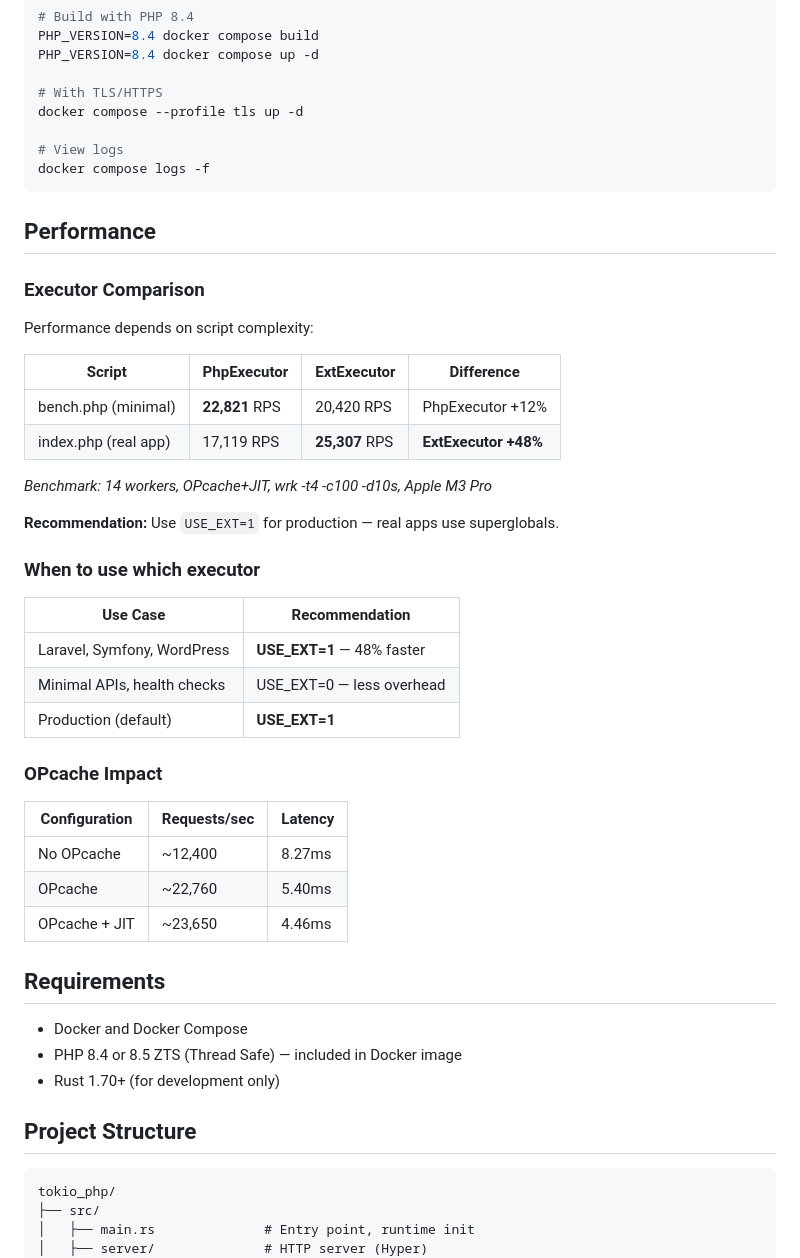
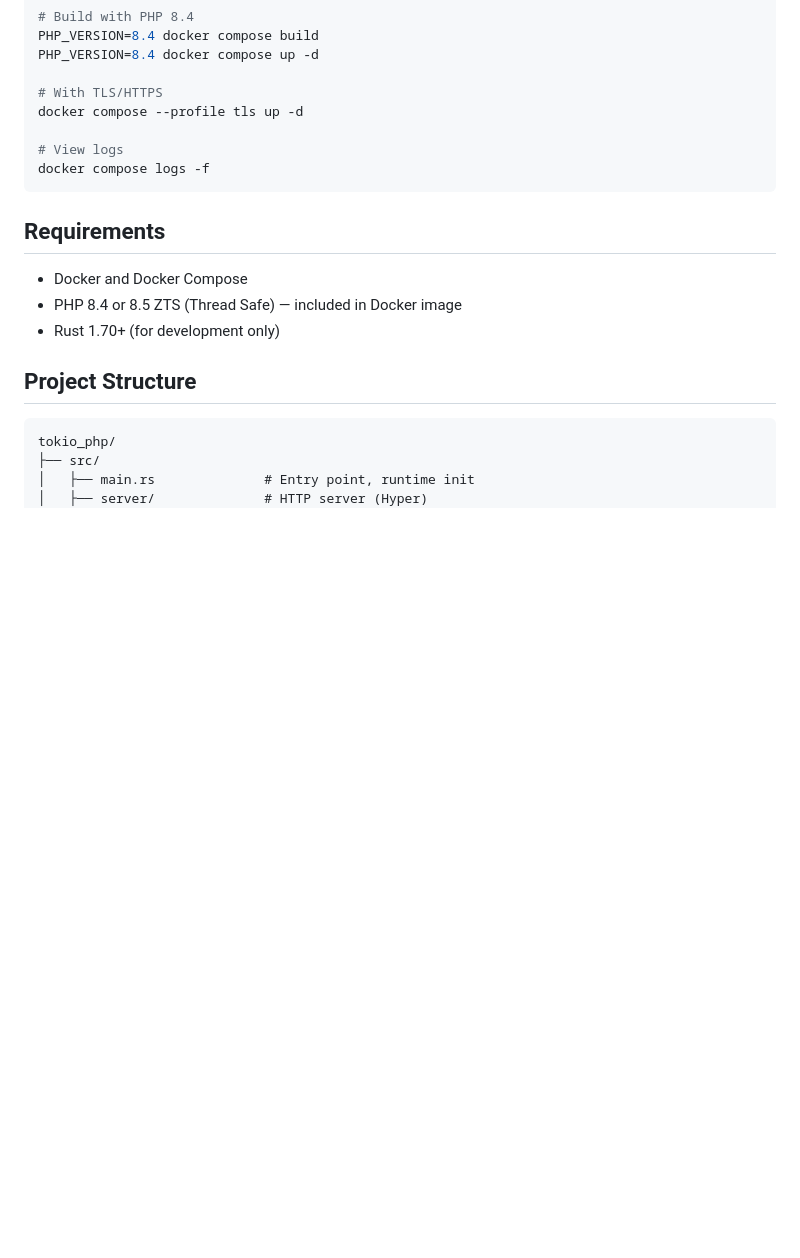
Before and after one commit to petstack/tokio_php, a Markdown page: docs/README.md, the part around the change. GitHub-like rendering; blank space fills up the shorter version.

Commit message:
Remove outdated executor performance benchmarks from README.md.

````diff
--- a/docs/README.md
+++ b/docs/README.md
@@ -68,37 +68,6 @@ docker compose --profile tls up -d
 docker compose logs -f
 ```
 
-## Performance
-
-### Executor Comparison
-
-Performance depends on script complexity:
-
-| Script | PhpExecutor | ExtExecutor | Difference |
-|--------|-------------|-------------|------------|
-| bench.php (minimal) | **22,821** RPS | 20,420 RPS | PhpExecutor +12% |
-| index.php (real app) | 17,119 RPS | **25,307** RPS | **ExtExecutor +48%** |
-
-*Benchmark: 14 workers, OPcache+JIT, wrk -t4 -c100 -d10s, Apple M3 Pro*
-
-**Recommendation:** Use `USE_EXT=1` for production — real apps use superglobals.
-
-### When to use which executor
-
-| Use Case | Recommendation |
-|----------|----------------|
-| Laravel, Symfony, WordPress | **USE_EXT=1** — 48% faster |
-| Minimal APIs, health checks | USE_EXT=0 — less overhead |
-| Production (default) | **USE_EXT=1** |
-
-### OPcache Impact
-
-| Configuration | Requests/sec | Latency |
-|---------------|--------------|---------|
-| No OPcache | ~12,400 | 8.27ms |
-| OPcache | ~22,760 | 5.40ms |
-| OPcache + JIT | ~23,650 | 4.46ms |
-
 ## Requirements
 
 - Docker and Docker Compose
````
